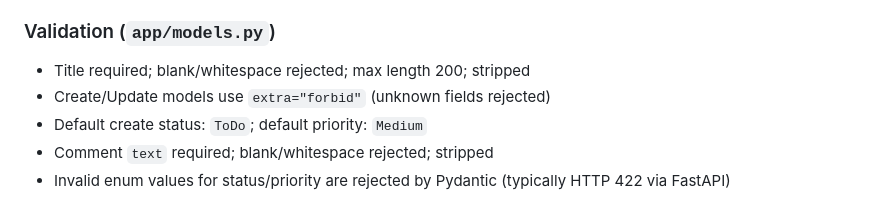
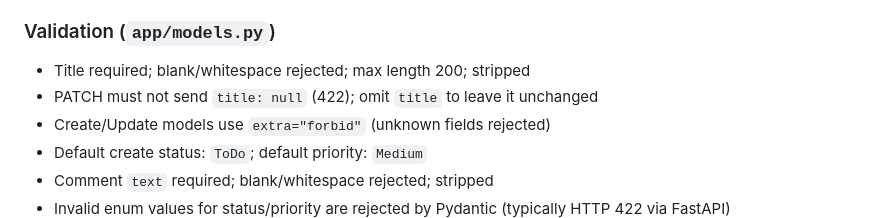
Before and after one commit to ja65-stack/task-tracker-api, a Markdown page: AGENTS.md, the part around the change. GitHub-like rendering.

Commit message:
Document PATCH title:null rejection in AGENTS.md
Note that explicit null title is 422; omit title to leave unchanged.

Co-authored-by: ja65-stack <ja65-stack@users.noreply.github.com>

```diff
--- a/AGENTS.md
+++ b/AGENTS.md
@@ -109,6 +109,7 @@ current status do not fail; only real transitions are validated.
 ### Validation (`app/models.py`)
 
 - Title required; blank/whitespace rejected; max length 200; stripped
+- PATCH must not send `title: null` (422); omit `title` to leave it unchanged
 - Create/Update models use `extra="forbid"` (unknown fields rejected)
 - Default create status: `ToDo`; default priority: `Medium`
 - Comment `text` required; blank/whitespace rejected; stripped
```
